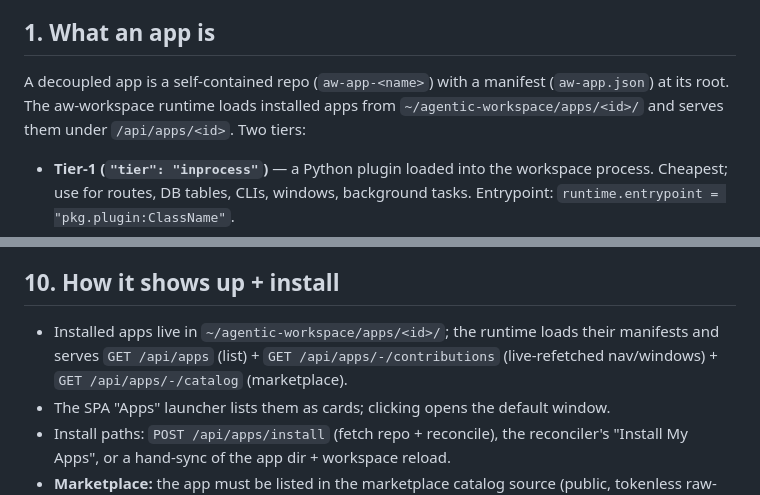
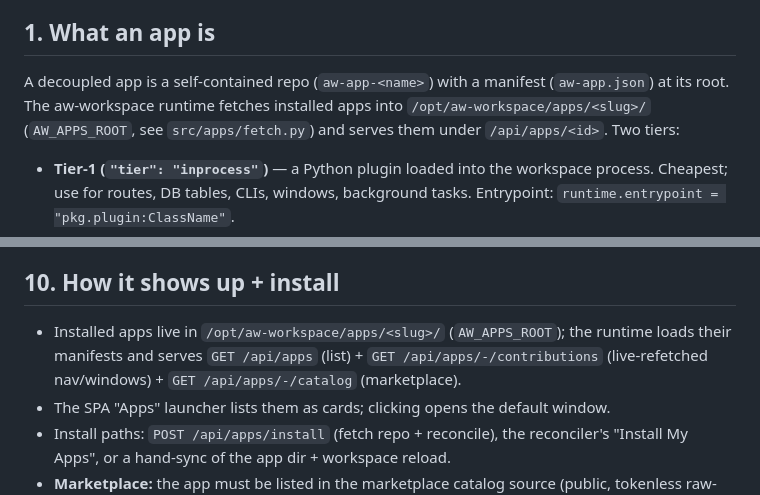
Before and after one commit to tekflox/aw-app-agents-platform-runners, a Markdown page: skills/aw-create-app/SKILL.md, 2 parts joined by grey strips. Rendered like a GitHub page.

Commit message:
docs(skill): fix stale /opt/agentic-workspace and ~/agentic-workspace paths
Update aw-create-app / aw-diff-tool skill docs to reflect the current
decoupled aw-workspace layout (apps fetched into /opt/aw-workspace/apps/<slug>
per src/apps/fetch.py, workspace root at /opt/aw-workspace) instead of the
old agentic-workspace monolith paths.

```diff
--- a/skills/aw-create-app/SKILL.md
+++ b/skills/aw-create-app/SKILL.md
@@ -25,8 +25,9 @@ fully-wired "hello" example). Copy it, rename everything marked `TEMPLATE`/
 ## 1. What an app is
 
 A decoupled app is a self-contained repo (`aw-app-<name>`) with a manifest
-(`aw-app.json`) at its root. The aw-workspace runtime loads installed apps
-from `~/agentic-workspace/apps/<id>/` and serves them under `/api/apps/<id>`.
+(`aw-app.json`) at its root. The aw-workspace runtime fetches installed apps
+into `/opt/aw-workspace/apps/<slug>/` (`AW_APPS_ROOT`, see `src/apps/fetch.py`)
+and serves them under `/api/apps/<id>`.
 Two tiers:
 
 - **Tier-1 (`"tier": "inprocess"`)** — a Python plugin loaded into the
@@ -373,9 +374,10 @@ required dependency for exactly this reason — see that repo's manifest.
 
 ## 10. How it shows up + install
 
-- Installed apps live in `~/agentic-workspace/apps/<id>/`; the runtime loads
-  their manifests and serves `GET /api/apps` (list) + `GET /api/apps/-/contributions`
-  (live-refetched nav/windows) + `GET /api/apps/-/catalog` (marketplace).
+- Installed apps live in `/opt/aw-workspace/apps/<slug>/` (`AW_APPS_ROOT`);
+  the runtime loads their manifests and serves `GET /api/apps` (list) +
+  `GET /api/apps/-/contributions` (live-refetched nav/windows) +
+  `GET /api/apps/-/catalog` (marketplace).
 - The SPA "Apps" launcher lists them as cards; clicking opens the default window.
 - Install paths: `POST /api/apps/install` (fetch repo + reconcile), the
   reconciler's "Install My Apps", or a hand-sync of the app dir + workspace reload.
```
